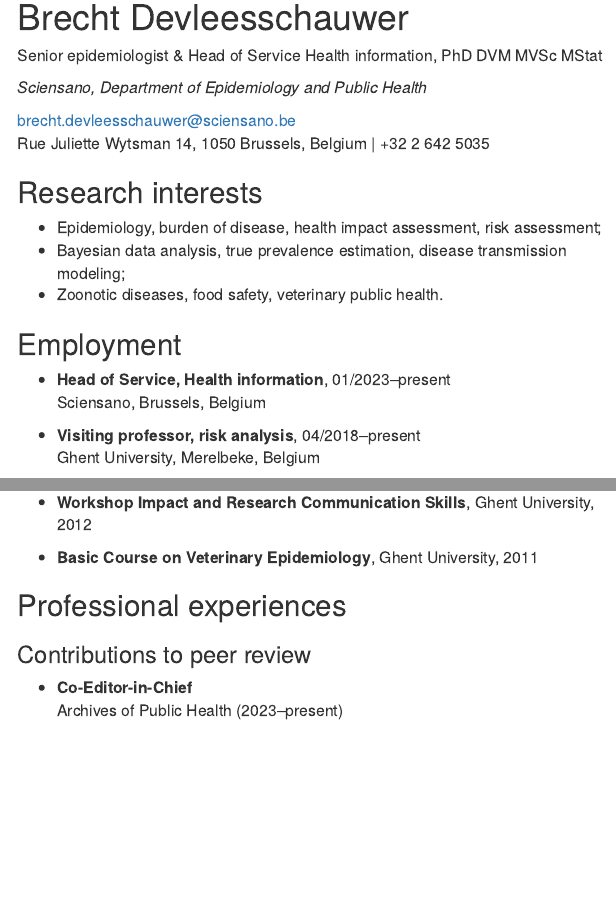
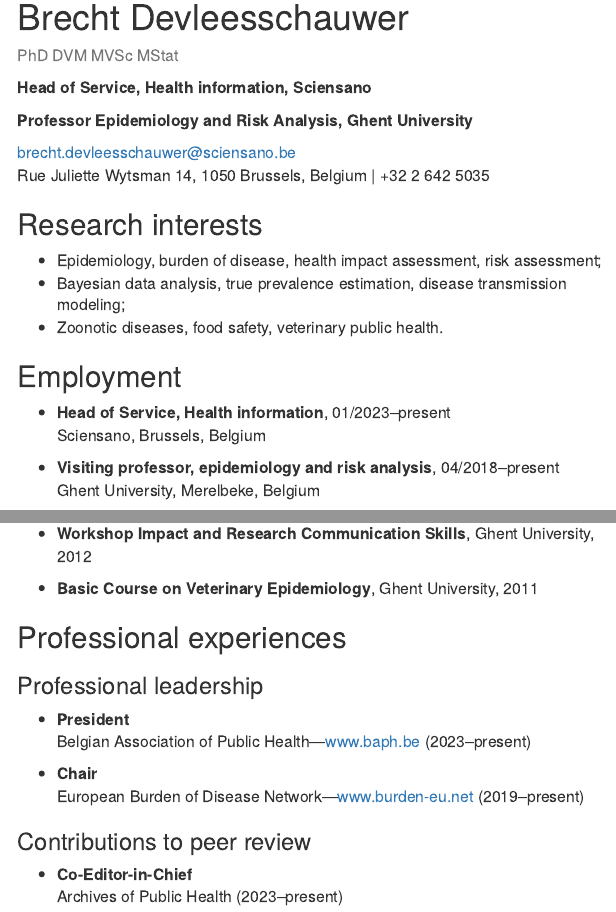
Before and after one commit to brechtdv/brechtdv.github.io, an R Markdown document (index.Rmd): the page in a window 1100 px wide, from 140 px down, and a second part further down, joined at a grey line. Rendered offline with R 4.5, knitr and Pandoc, with nearby package versions; drawn as R Markdown's standard HTML page in place of the format the file asks for; some code elsewhere in the file could not run offline; a font, style sheet, LaTeX package, included part or bibliography that could not be used is replaced or left out.

Commit message:
some updates

````diff
--- a/index.Rmd
+++ b/index.Rmd
@@ -16,10 +16,11 @@ source("vitae-md.R")
 ```
 
 # Brecht Devleesschauwer
+<p class="text-muted">PhD DVM MVSc MStat</p>
 
-Senior epidemiologist & Head of Service Health information, PhD DVM MVSc MStat
+**Head of Service, Health information, Sciensano**
 
-_Sciensano, Department of Epidemiology and Public Health_
+**Professor Epidemiology and Risk Analysis, Ghent University**
 
 brecht.devleesschauwer@sciensano.be
 Rue Juliette Wytsman 14, 1050 Brussels, Belgium | +32 2 642 5035
@@ -35,7 +36,7 @@ Rue Juliette Wytsman 14, 1050 Brussels, Belgium | +32 2 642 5035
 * **Head of Service, Health information**, 01/2023--present
     Sciensano, Brussels, Belgium
 
-* **Visiting professor, risk analysis**, 04/2018--present
+* **Visiting professor, epidemiology and risk analysis**, 04/2018--present
     Ghent University, Merelbeke, Belgium
 
 * **Senior epidemiologist, coordinator national burden of disease studies**, 04/2016--present
@@ -102,6 +103,14 @@ for (i in seq(nrow(db))) {
 ```
 
 ## Professional experiences
+
+### Professional leadership
+
+* **President**
+    Belgian Association of Public Health---[www.baph.be](https://www.baph.be) (2023--present)
+
+* **Chair**
+    European Burden of Disease Network---[www.burden-eu.net](https://www.burden-eu.net) (2019--present)
 
 ### Contributions to peer review
 
````
Also changed, not shown: index.html.
